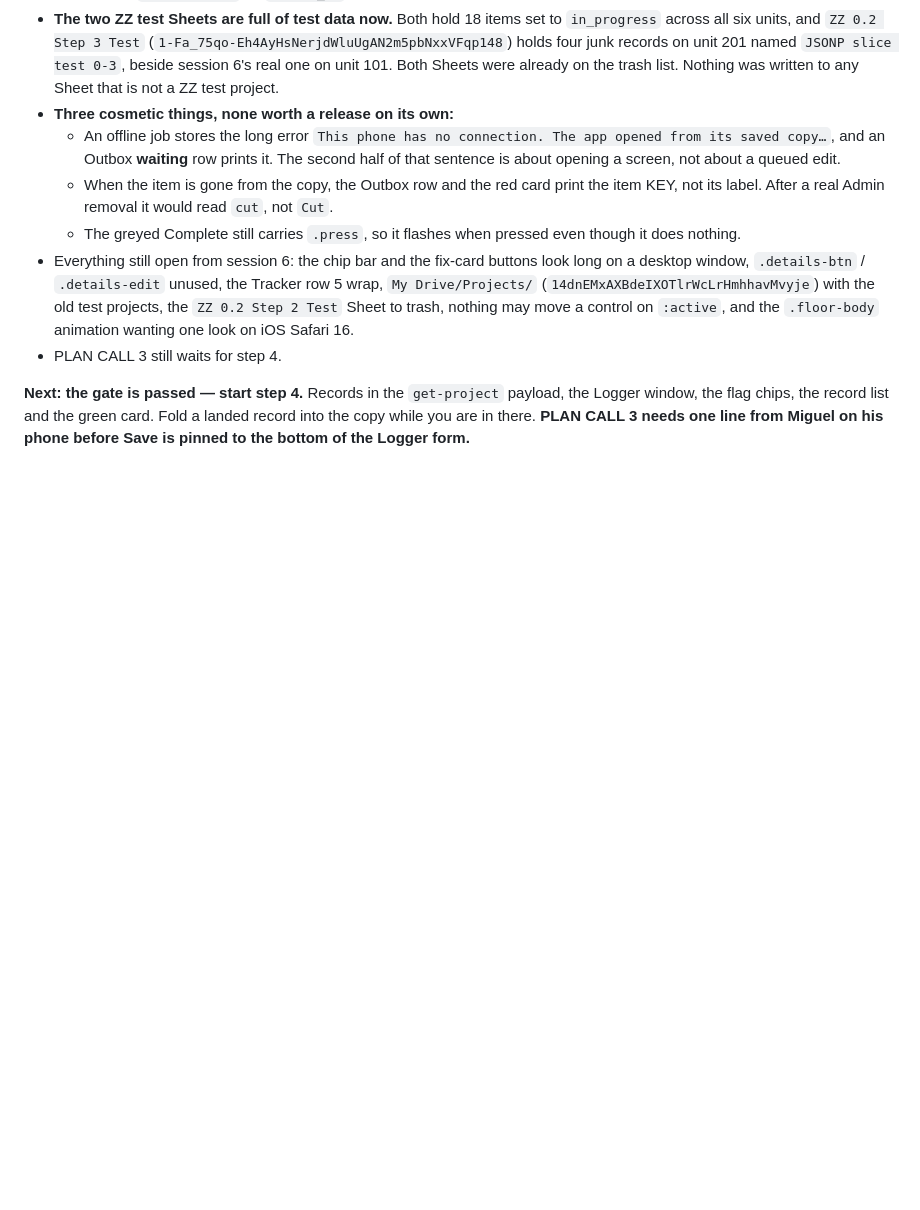
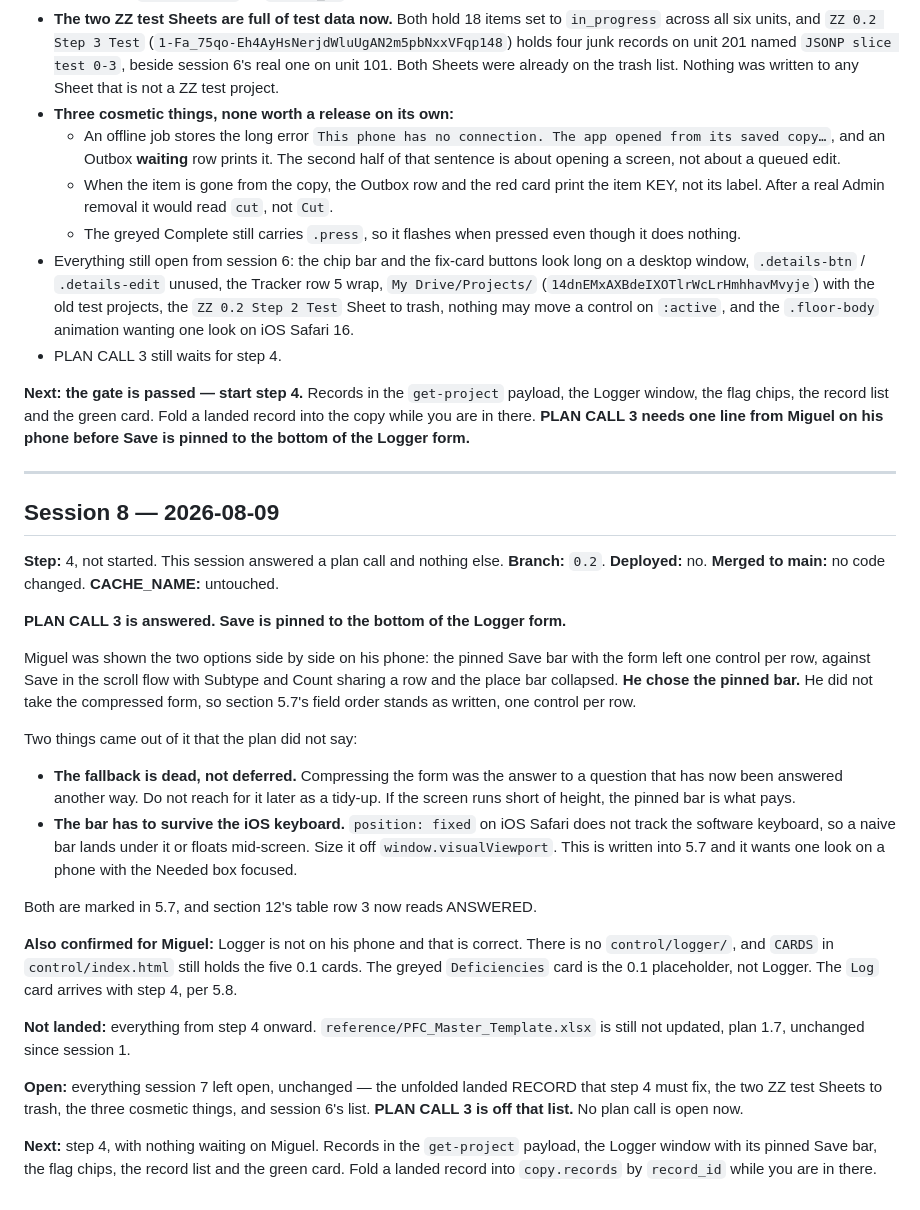
Before and after one commit to miggodbout/PFC, a Markdown page: .scratch/pfc-control-0.2/BUILD-LOG.md, the part around the change. GitHub-like rendering; blank space fills up the shorter version.

```diff
--- a/.scratch/pfc-control-0.2/BUILD-LOG.md
+++ b/.scratch/pfc-control-0.2/BUILD-LOG.md
@@ -912,3 +912,48 @@ payload, the Logger window, the flag chips, the record list and the green card.
 Fold a landed record into the copy while you are in there. **PLAN CALL 3 needs
 one line from Miguel on his phone before Save is pinned to the bottom of the
 Logger form.**
+
+---
+
+## Session 8 — 2026-08-09
+
+**Step:** 4, not started. This session answered a plan call and nothing else.
+**Branch:** `0.2`.
+**Deployed:** no. **Merged to main:** no code changed. **CACHE_NAME:** untouched.
+
+**PLAN CALL 3 is answered. Save is pinned to the bottom of the Logger form.**
+
+Miguel was shown the two options side by side on his phone: the pinned Save bar
+with the form left one control per row, against Save in the scroll flow with
+Subtype and Count sharing a row and the place bar collapsed. **He chose the
+pinned bar.** He did not take the compressed form, so section 5.7's field order
+stands as written, one control per row.
+
+Two things came out of it that the plan did not say:
+
+- **The fallback is dead, not deferred.** Compressing the form was the answer to
+  a question that has now been answered another way. Do not reach for it later
+  as a tidy-up. If the screen runs short of height, the pinned bar is what pays.
+- **The bar has to survive the iOS keyboard.** `position: fixed` on iOS Safari
+  does not track the software keyboard, so a naive bar lands under it or floats
+  mid-screen. Size it off `window.visualViewport`. This is written into 5.7 and
+  it wants one look on a phone with the Needed box focused.
+
+Both are marked in 5.7, and section 12's table row 3 now reads ANSWERED.
+
+**Also confirmed for Miguel:** Logger is not on his phone and that is correct.
+There is no `control/logger/`, and `CARDS` in `control/index.html` still holds
+the five 0.1 cards. The greyed `Deficiencies` card is the 0.1 placeholder, not
+Logger. The `Log` card arrives with step 4, per 5.8.
+
+**Not landed:** everything from step 4 onward. `reference/PFC_Master_Template.xlsx`
+is still not updated, plan 1.7, unchanged since session 1.
+
+**Open:** everything session 7 left open, unchanged — the unfolded landed RECORD
+that step 4 must fix, the two ZZ test Sheets to trash, the three cosmetic things,
+and session 6's list. **PLAN CALL 3 is off that list.** No plan call is open now.
+
+**Next:** step 4, with nothing waiting on Miguel. Records in the `get-project`
+payload, the Logger window with its pinned Save bar, the flag chips, the record
+list and the green card. Fold a landed record into `copy.records` by `record_id`
+while you are in there.
```
Also changed, not shown: .scratch/pfc-control-0.2/BUILD-PLAN.md (+28 -12 lines).
